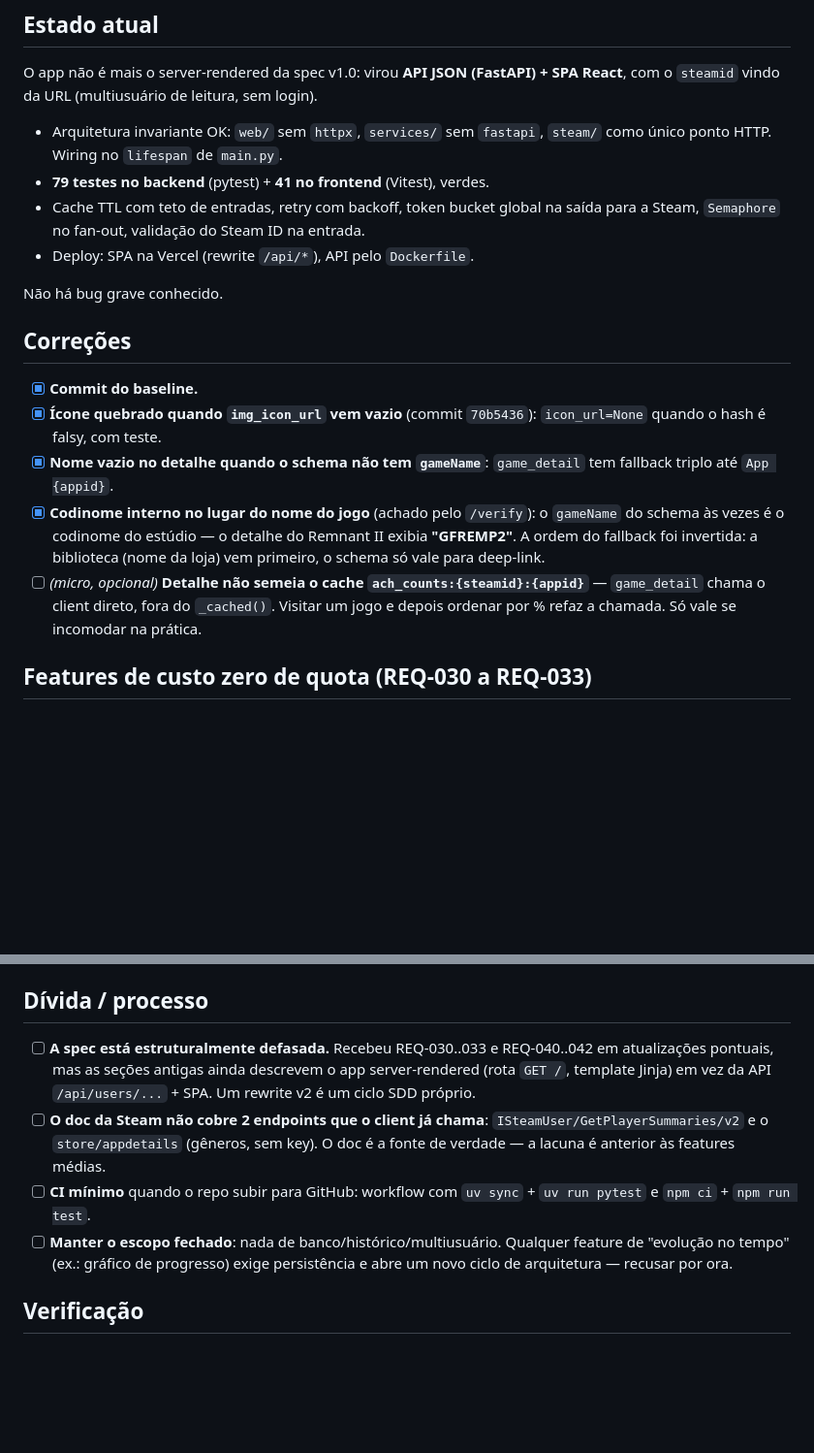
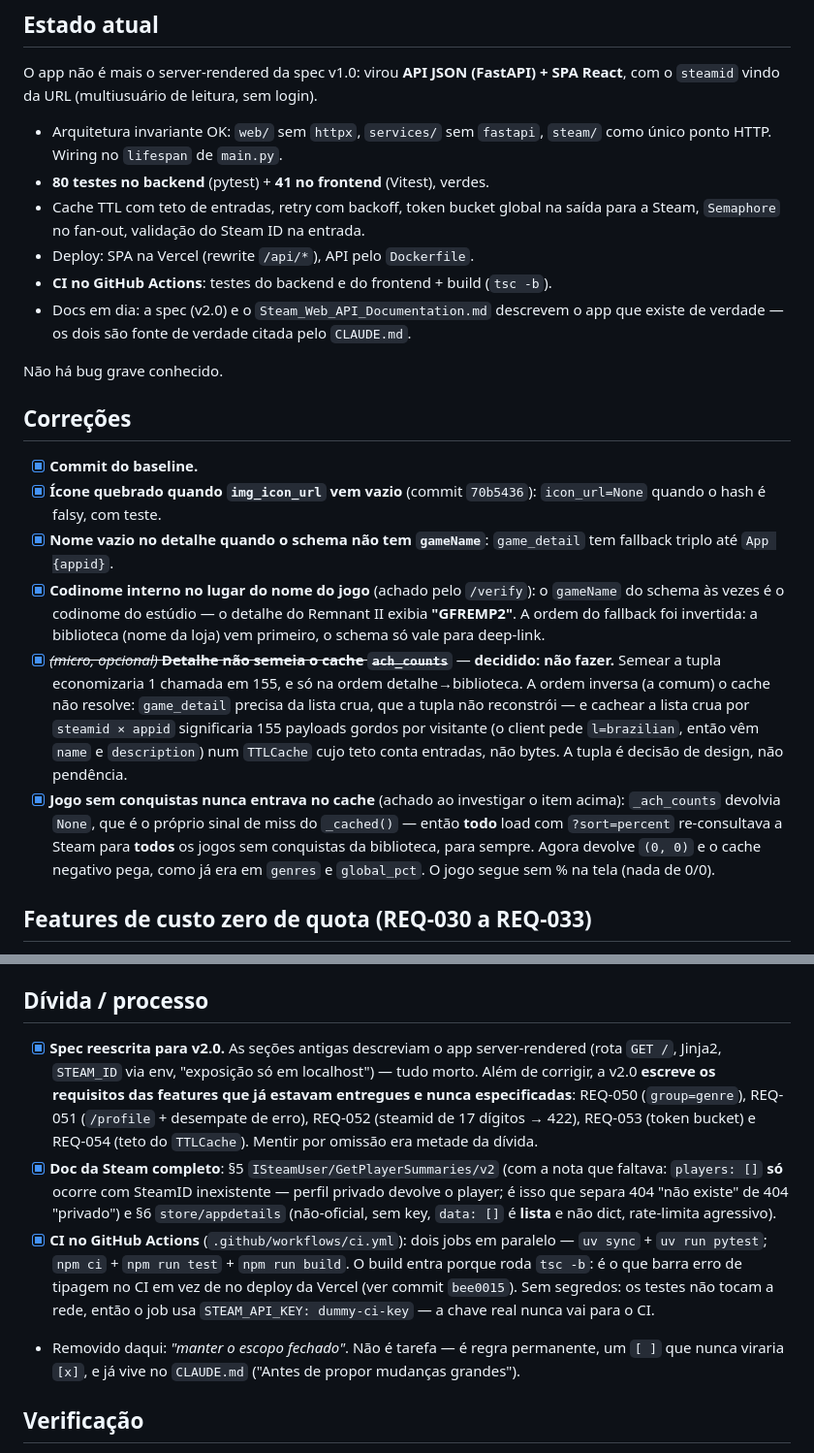
Before and after one commit to RafaDalmagro/steamconquest, a Markdown page: ROADMAP.md, 2 parts joined by grey strips. Shown at 97% size. Rendered like a GitHub page; blank space fills up the shorter version.

Commit message:
docs(roadmap): fecha a dívida de processo
Os três itens abertos viraram entrega: spec v2.0, doc da Steam completo e CI.

Sai da lista o "manter o escopo fechado": não é tarefa, é regra permanente — um
[ ] que nunca viraria [x] — e já vive no CLAUDE.md. Checkbox que nunca fecha
treina o leitor a ignorar a lista.

Fica registrada também a decisão de *não* semear o cache `ach_counts` a partir do
detalhe: economizaria 1 chamada em 155 e não cobre a ordem inversa, que exigiria
cachear a lista crua de conquistas por jogador × jogo — cara demais em memória.

Co-Authored-By: Claude Opus 4.8 <noreply@anthropic.com>

```diff
--- a/ROADMAP.md
+++ b/ROADMAP.md
@@ -10,10 +10,13 @@ SPA React**, com o `steamid` vindo da URL (multiusuário de leitura, sem login).
 
 - Arquitetura invariante OK: `web/` sem `httpx`, `services/` sem `fastapi`,
   `steam/` como único ponto HTTP. Wiring no `lifespan` de `main.py`.
-- **79 testes no backend** (pytest) + **41 no frontend** (Vitest), verdes.
+- **80 testes no backend** (pytest) + **41 no frontend** (Vitest), verdes.
 - Cache TTL com teto de entradas, retry com backoff, token bucket global na
   saída para a Steam, `Semaphore` no fan-out, validação do Steam ID na entrada.
 - Deploy: SPA na Vercel (rewrite `/api/*`), API pelo `Dockerfile`.
+- **CI no GitHub Actions**: testes do backend e do frontend + build (`tsc -b`).
+- Docs em dia: a spec (v2.0) e o `Steam_Web_API_Documentation.md` descrevem o app
+  que existe de verdade — os dois são fonte de verdade citada pelo `CLAUDE.md`.
 
 Não há bug grave conhecido.
 
@@ -28,9 +31,20 @@ Não há bug grave conhecido.
       `gameName` do schema às vezes é o codinome do estúdio — o detalhe do
       Remnant II exibia **"GFREMP2"**. A ordem do fallback foi invertida: a
       biblioteca (nome da loja) vem primeiro, o schema só vale para deep-link.
-- [ ] *(micro, opcional)* **Detalhe não semeia o cache `ach_counts:{steamid}:{appid}`**
-      — `game_detail` chama o client direto, fora do `_cached()`. Visitar um jogo
-      e depois ordenar por % refaz a chamada. Só vale se incomodar na prática.
+- [x] ~~*(micro, opcional)* **Detalhe não semeia o cache `ach_counts`**~~ —
+      **decidido: não fazer.** Semear a tupla economizaria 1 chamada em 155, e só
+      na ordem detalhe→biblioteca. A ordem inversa (a comum) o cache não resolve:
+      `game_detail` precisa da lista crua, que a tupla não reconstrói — e cachear
+      a lista crua por `steamid × appid` significaria 155 payloads gordos por
+      visitante (o client pede `l=brazilian`, então vêm `name` e `description`)
+      num `TTLCache` cujo teto conta entradas, não bytes. A tupla é decisão de
+      design, não pendência.
+- [x] **Jogo sem conquistas nunca entrava no cache** (achado ao investigar o item
+      acima): `_ach_counts` devolvia `None`, que é o próprio sinal de miss do
+      `_cached()` — então **todo** load com `?sort=percent` re-consultava a Steam
+      para **todos** os jogos sem conquistas da biblioteca, para sempre. Agora
+      devolve `(0, 0)` e o cache negativo pega, como já era em `genres` e
+      `global_pct`. O jogo segue sem % na tela (nada de 0/0).
 
 ## Features de custo zero de quota (REQ-030 a REQ-033)
 
@@ -77,18 +91,27 @@ antes de implementar — feito.
 
 ## Dívida / processo
 
-- [ ] **A spec está estruturalmente defasada.** Recebeu REQ-030..033 e REQ-040..042
-      em atualizações pontuais, mas as seções antigas ainda descrevem o app
-      server-rendered (rota `GET /`, template Jinja) em vez da API
-      `/api/users/...` + SPA. Um rewrite v2 é um ciclo SDD próprio.
-- [ ] **O doc da Steam não cobre 2 endpoints que o client já chama**:
-      `ISteamUser/GetPlayerSummaries/v2` e o `store/appdetails` (gêneros, sem key).
-      O doc é a fonte de verdade — a lacuna é anterior às features médias.
-- [ ] **CI mínimo** quando o repo subir para GitHub: workflow com `uv sync` +
-      `uv run pytest` e `npm ci` + `npm run test`.
-- [ ] **Manter o escopo fechado**: nada de banco/histórico/multiusuário. Qualquer
-      feature de "evolução no tempo" (ex.: gráfico de progresso) exige persistência
-      e abre um novo ciclo de arquitetura — recusar por ora.
+- [x] **Spec reescrita para v2.0.** As seções antigas descreviam o app
+      server-rendered (rota `GET /`, Jinja2, `STEAM_ID` via env, "exposição só em
+      localhost") — tudo morto. Além de corrigir, a v2.0 **escreve os requisitos
+      das features que já estavam entregues e nunca especificadas**: REQ-050
+      (`group=genre`), REQ-051 (`/profile` + desempate de erro), REQ-052 (steamid
+      de 17 dígitos → 422), REQ-053 (token bucket) e REQ-054 (teto do `TTLCache`).
+      Mentir por omissão era metade da dívida.
+- [x] **Doc da Steam completo**: §5 `ISteamUser/GetPlayerSummaries/v2` (com a nota
+      que faltava: `players: []` **só** ocorre com SteamID inexistente — perfil
+      privado devolve o player; é isso que separa 404 "não existe" de 404
+      "privado") e §6 `store/appdetails` (não-oficial, sem key, `data: []` é
+      **lista** e não dict, rate-limita agressivo).
+- [x] **CI no GitHub Actions** (`.github/workflows/ci.yml`): dois jobs em paralelo
+      — `uv sync` + `uv run pytest`; `npm ci` + `npm run test` + `npm run build`. O
+      build entra porque roda `tsc -b`: é o que barra erro de tipagem no CI em vez
+      de no deploy da Vercel (ver commit `bee0015`). Sem segredos: os testes não
+      tocam a rede, então o job usa `STEAM_API_KEY: dummy-ci-key` — a chave real
+      nunca vai para o CI.
+- Removido daqui: *"manter o escopo fechado"*. Não é tarefa — é regra permanente,
+  um `[ ]` que nunca viraria `[x]`, e já vive no `CLAUDE.md` ("Antes de propor
+  mudanças grandes").
 
 ## Verificação
 
```
